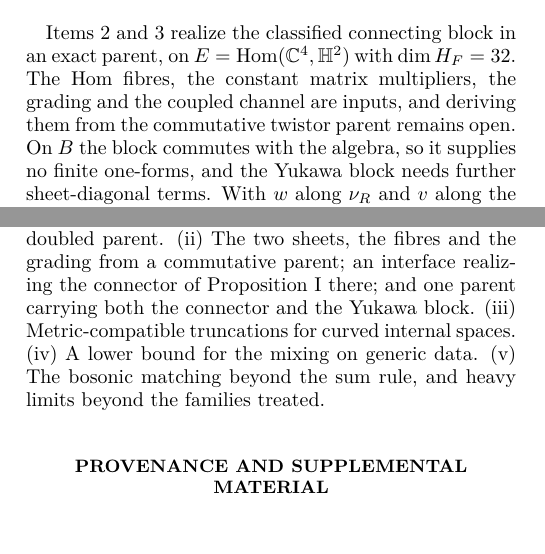
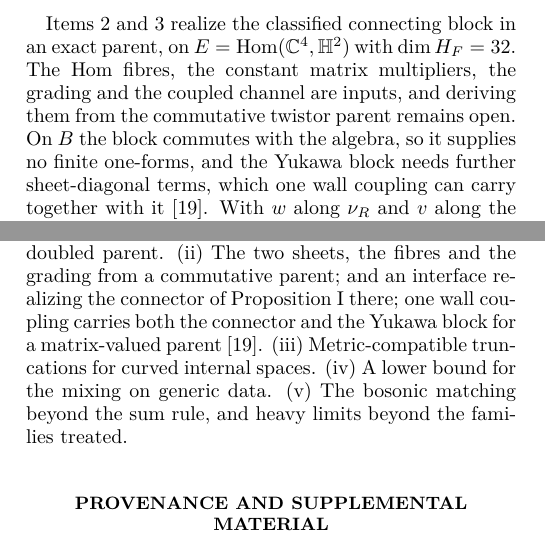
Before and after one commit to arivero/conneskk, a LaTeX paper (paper/towerless_intervals.tex): two parts of the columns of pages 7 and 9 of 12, joined at a grey line, cut so that both start at the same text. Compiled offline with pdfLaTeX.

Commit message:
Main paper: open problem (ii) updated for the single wall coupling
Co-Authored-By: Claude Opus 5.5 <noreply@anthropic.com>

```diff
--- a/paper/towerless_intervals.tex
+++ b/paper/towerless_intervals.tex
@@ -318,7 +318,7 @@ Let $E=\mathrm{Hom}(V,W)$ and $E^*=\mathrm{Hom}(W,V)$, with $J(x,y)=(y^*,x^*)$,
 Item 1: block multiplication, then averaging over the unitary group of $B$, which separates the part of $T$ intertwining the left actions from the part intertwining the opposite ones. Item 2: the intertwining equations make $\C w$ and $\C v$ reducing with one common scalar, of real dimension $2+4+18=24$; maximality and uniqueness up to automorphism follow the argument of \cite{CC2008}, where a block of rank two gives dimension 16. Item 3: the coupled channels have the eigenvectors $\cos(mx)$ and $\sin(mx)$ with explicit chiral supports, the other channels are chiral zero modes, and $cX=X^*c^{-1}$ preserves the domain. Item 5: for the window statement, a functional on the compressed image is integration against a smooth density, which vanishes if it vanishes off a closed set with empty interior (\supp{20}).
 \end{proof}
 
-Items 2 and 3 realize the classified connecting block in an exact parent, on $E=\mathrm{Hom}(\C^4,\H^2)$ with $\dim H_F=32$. The Hom fibres, the constant matrix multipliers, the grading and the coupled channel are inputs, and deriving them from the commutative twistor parent remains open. On $B$ the block commutes with the algebra, so it supplies no finite one-forms, and the Yukawa block needs further sheet-diagonal terms. With $w$ along $\nu_R$ and $v$ along the lepton line, $T$ has the form of the one-generation Majorana block \cite{CCM2007}, and the bound $m<\pi/(2l)$ ties that mass to the first level of the tower; a general three-generation Majorana matrix needs further flavour data.
+Items 2 and 3 realize the classified connecting block in an exact parent, on $E=\mathrm{Hom}(\C^4,\H^2)$ with $\dim H_F=32$. The Hom fibres, the constant matrix multipliers, the grading and the coupled channel are inputs, and deriving them from the commutative twistor parent remains open. On $B$ the block commutes with the algebra, so it supplies no finite one-forms, and the Yukawa block needs further sheet-diagonal terms, which one wall coupling can carry together with it \cite{boundarynote}. With $w$ along $\nu_R$ and $v$ along the lepton line, $T$ has the form of the one-generation Majorana block \cite{CCM2007}, and the bound $m<\pi/(2l)$ ties that mass to the first level of the tower; a general three-generation Majorana matrix needs further flavour data.
 
 We propose reading the connector as a marked pair of points with a coupling. Since $K=vw^*$, its data are a point of $\mathbb{CP}^3$ on each sheet and $\kappa$. At fixed $|\kappa|$ the line choices are conjugate, since $Sp(2)$ and $U(4)$ act transitively, and $|\kappa|$ remains a modulus. On the twistor window, $w$ lies over a point $p$ of $S^4$, and the compressed height function $5Q(p\cdot x)=p_a\Gamma_a$ can serve as added finite grading after restricting to its even algebra. This evades the inheritance hypothesis of Proposition H and does not derive the grading, and a parent with an interface at those points has not been constructed.
 
@@ -348,7 +348,7 @@ We propose reading the connector as a marked pair of points with a coupling. Sin
 
 \emph{Relation to the literature.} Theorem A: the Kaluza-Klein reading of the two-point space is in Connes-Lott \cite{ConnesLott1991}, the two points as points of a fifth dimension in \cite{VW1996}, the two-point model as an approximation of a manifold in \cite{DMH1994}, and a discrete Kaluza-Klein reading in \cite{MW2002}; compression and spectral truncation are standard \cite{DLM2014,CvS2021}. We did not find their application to the chiral interval, with $|m|=\pi/(2l)$ and $PC(I_l)P=\C\oplus\C$. Theorem B: wall modes with exponentially small mixing are classical \cite{JR1976,Kaplan1992,Shamir1993}, and collapse of spectral triples to a point is treated in \cite{FL2026}, Corollary 4.1; the tuned collapse $\mu(l)$ lies outside their hypotheses, and we did not find it elsewhere. Theorem C: the one-flavor spectrum is in \cite{Csaki2004}, Eq.~(5.6), and warped multiflavor textures are in \cite{Cas2008}; we did not find a derivation of $D_F$ from localization in noncommutative geometry. Theorem D: products of real triples and the choice $J$ versus $J\Gamma$ are in \cite{DD2011,VdSS2012}; we did not find the factorization criterion or the results on 9 and 11. Proposition E restates \cite{CCM2007}, Eqs.~(4.16) and (5.27). The top is also separate in that it is unable to form mesons or diquarks \cite{Rivero2005}. Proposition G: the method follows \cite{FL2026}, whose general Theorem 3.4 (arXiv versions 1-3; published text not seen) needs an extra hypothesis, as a scalar example shows; anticommutation of $D_h$ and $D_v$ or a relative bound suffices. Proposition H: the first-order form $D=\Delta+J\Delta J^{-1}$ appears in the classification of finite triples \cite{Krajewski1998,PS1998}, and the Hilbert-Schmidt bimodule is the coarse correspondence \cite{Connes1994}. Inner fluctuations without order one \cite{CCvS2013a,CCvS2013b} apply to the two-point data: they factorize as $m|\Phi|^2\sigma_1$ for pointwise $J$, with a trivial gauge group, and as a link $m\Phi^2$ of charge 2 for the reflection $J$, whose quadratic term keeps the modulus fixed along a gauge orbit (\supp{19}). Proposition I: the algebra $\mathcal A(T)$ and the maximality argument are in \cite{CC2008}, Section 4; the parent is what is added here. As mathematics, most ingredients are known; what may be new is their combination in one limiting construction. Statements that something was not found refer to searches that are recorded, with queries, in the Supplemental Material (part L); they do not establish absence.
 
-\emph{Open problems.} (0) A family of commutative Kaluza-Klein data $(C^\infty(K_l),L^2(S_{K_l}\otimes E_l),D_l,J_l,\gamma_l)$ and notions of spectral, operator-algebraic, K-theoretic or truncation convergence under which it yields a finite real triple $(A_F,H_F,D_F,J_F,\gamma_F)$ with the structures of the current framework. (i) Which symmetries of a spectral window can select the finite algebra, and a physical origin for the doubled parent. (ii) The two sheets, the fibres and the grading from a commutative parent; an interface realizing the connector of Proposition I there; and one parent carrying both the connector and the Yukawa block. (iii) Metric-compatible truncations for curved internal spaces. (iv) A lower bound for the mixing on generic data. (v) The bosonic matching beyond the sum rule, and heavy limits beyond the families treated.
+\emph{Open problems.} (0) A family of commutative Kaluza-Klein data $(C^\infty(K_l),L^2(S_{K_l}\otimes E_l),D_l,J_l,\gamma_l)$ and notions of spectral, operator-algebraic, K-theoretic or truncation convergence under which it yields a finite real triple $(A_F,H_F,D_F,J_F,\gamma_F)$ with the structures of the current framework. (i) Which symmetries of a spectral window can select the finite algebra, and a physical origin for the doubled parent. (ii) The two sheets, the fibres and the grading from a commutative parent; and an interface realizing the connector of Proposition I there; one wall coupling carries both the connector and the Yukawa block for a matrix-valued parent \cite{boundarynote}. (iii) Metric-compatible truncations for curved internal spaces. (iv) A lower bound for the mixing on generic data. (v) The bosonic matching beyond the sum rule, and heavy limits beyond the families treated.
 
 \section*{Provenance and Supplemental Material}
 
```
